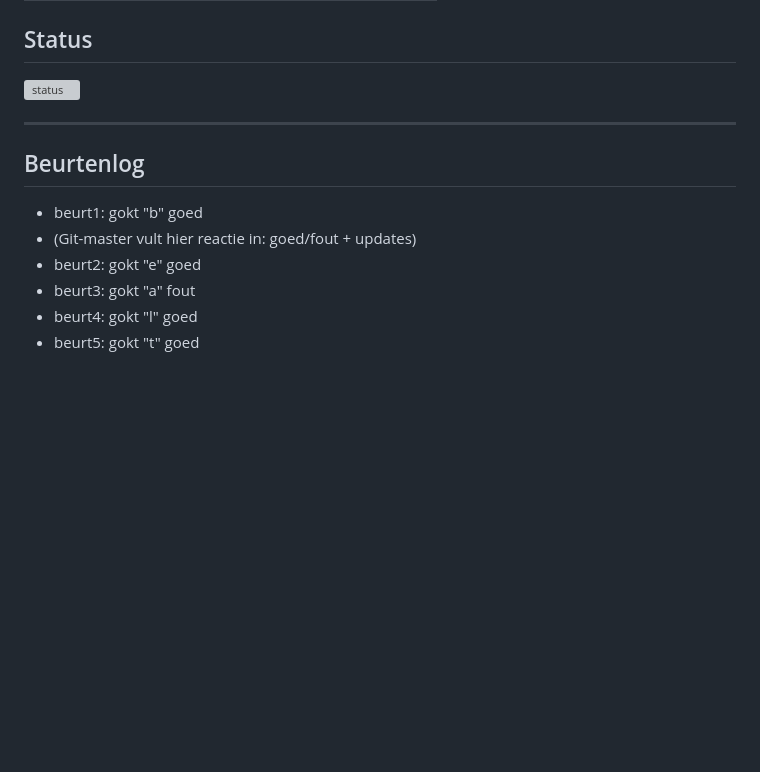
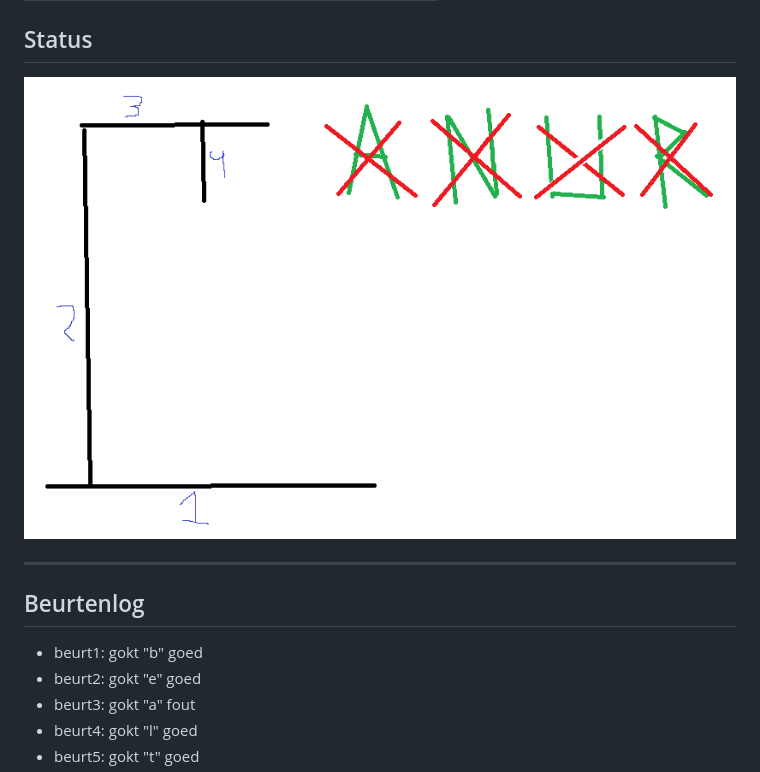
Before and after one commit to Hairfish/HangMan, a Markdown page: README.md, the part around one of its changes. GitHub-like rendering; pictures changed too: galg.png (added); blank space fills up the shorter version; grey boxes are pictures that could not be loaded.

Commit message:
ga

```diff
--- a/README.md
+++ b/README.md
@@ -18,13 +18,12 @@
 | 1 | 2 | 3 | 4 | 5 | 6 | 7 | 8 | 9 | 10 | 11 |
 
 ## Status
-![status](images/1.png)
+![status](galg.png)
 
 ---
 
 ## Beurtenlog
 - beurt1: <Min> gokt "b" goed
-- (Git-master vult hier reactie in: goed/fout + updates)
 - beurt2: <Joeri> gokt "e" goed
 - beurt3: <Amaya> gokt "a" fout
 - beurt4: <Min> gokt "l" goed
```
Also changed, not shown: other parts of README.md (+1 -1 lines).
